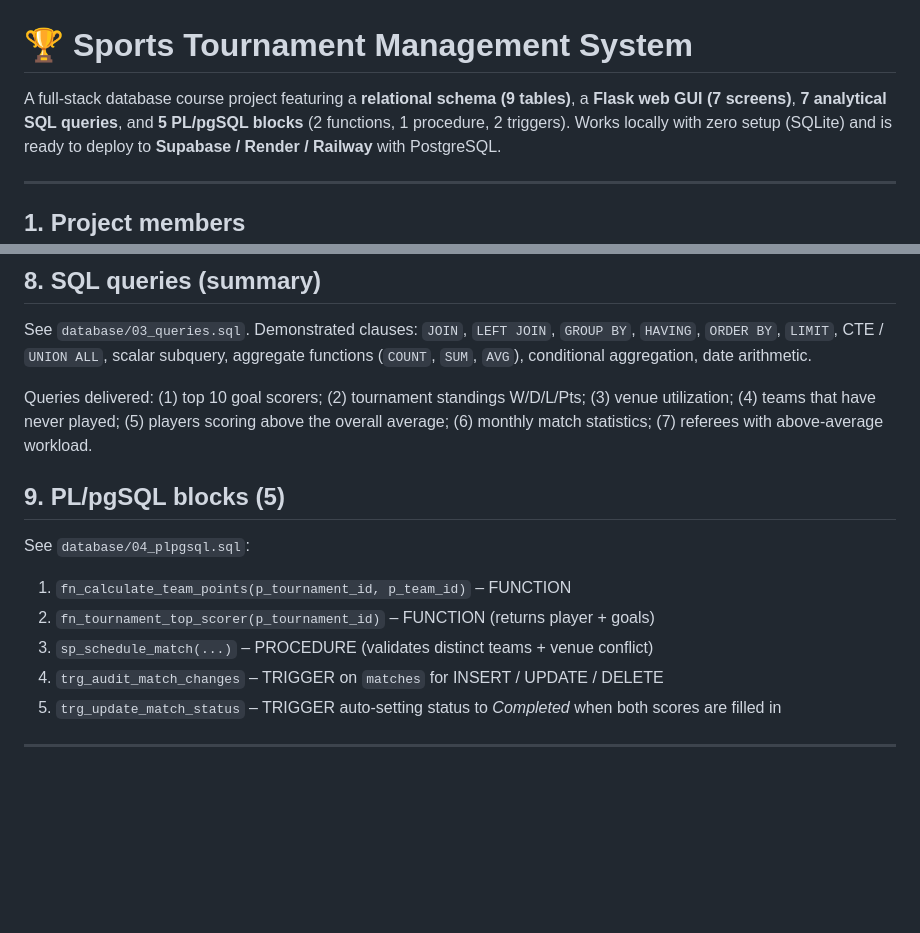
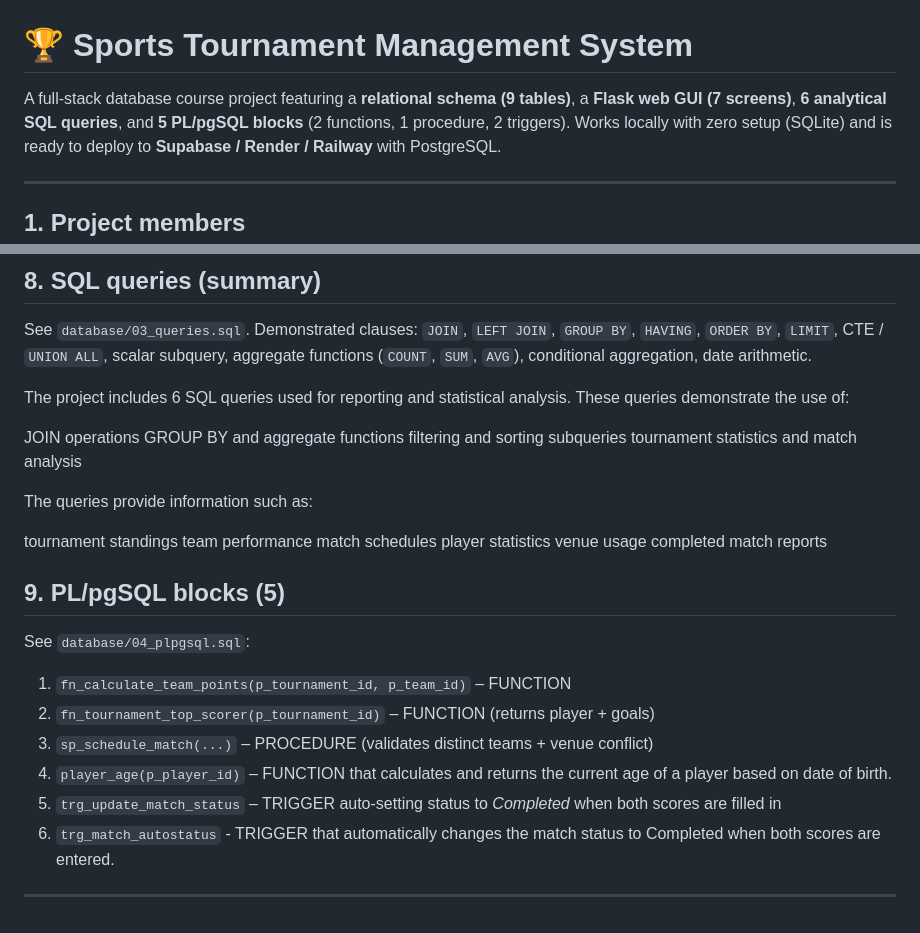
Before and after one commit to 22302754/Sports-Tournament-Database-Management-System, a Markdown page: README.md, 2 parts joined by grey strips. Rendered like a GitHub page; blank space fills up the shorter version.

Commit message:
Revise README for SQL queries and PL/pgSQL updates
Updated the README to reflect changes in the number of analytical SQL queries from 7 to 6 and added details about the new function and trigger.

```diff
--- a/README.md
+++ b/README.md
@@ -1,7 +1,7 @@
 # 🏆 Sports Tournament Management System
 
 A full-stack database course project featuring a **relational schema (9 tables)**, a
-**Flask web GUI (7 screens)**, **7 analytical SQL queries**, and **5 PL/pgSQL blocks**
+**Flask web GUI (7 screens)**, **6 analytical SQL queries**, and **5 PL/pgSQL blocks**
 (2 functions, 1 procedure, 2 triggers). Works locally with zero setup (SQLite) and
 is ready to deploy to **Supabase / Render / Railway** with PostgreSQL.
 
@@ -135,10 +135,23 @@ See `database/03_queries.sql`. Demonstrated clauses: `JOIN`, `LEFT JOIN`,
 aggregate functions (`COUNT`, `SUM`, `AVG`), conditional aggregation, date
 arithmetic.
 
-Queries delivered: (1) top 10 goal scorers; (2) tournament standings W/D/L/Pts;
-(3) venue utilization; (4) teams that have never played; (5) players scoring
-above the overall average; (6) monthly match statistics; (7) referees with
-above-average workload.
+The project includes 6 SQL queries used for reporting and statistical analysis.
+These queries demonstrate the use of:
+
+JOIN operations
+GROUP BY and aggregate functions
+filtering and sorting
+subqueries
+tournament statistics and match analysis
+
+The queries provide information such as:
+
+tournament standings
+team performance
+match schedules
+player statistics
+venue usage
+completed match reports
 
 ## 9. PL/pgSQL blocks (5)
 
@@ -146,8 +159,9 @@ See `database/04_plpgsql.sql`:
 1. `fn_calculate_team_points(p_tournament_id, p_team_id)` – FUNCTION
 2. `fn_tournament_top_scorer(p_tournament_id)` – FUNCTION (returns player + goals)
 3. `sp_schedule_match(...)` – PROCEDURE (validates distinct teams + venue conflict)
-4. `trg_audit_match_changes` – TRIGGER on `matches` for INSERT / UPDATE / DELETE
+4. `player_age(p_player_id)` – FUNCTION that calculates and returns the current age of a player based on date of birth.
 5. `trg_update_match_status` – TRIGGER auto-setting status to *Completed*
    when both scores are filled in
+6. `trg_match_autostatus` - TRIGGER that automatically changes the match status to Completed when both scores are entered.
 
 ---
```
